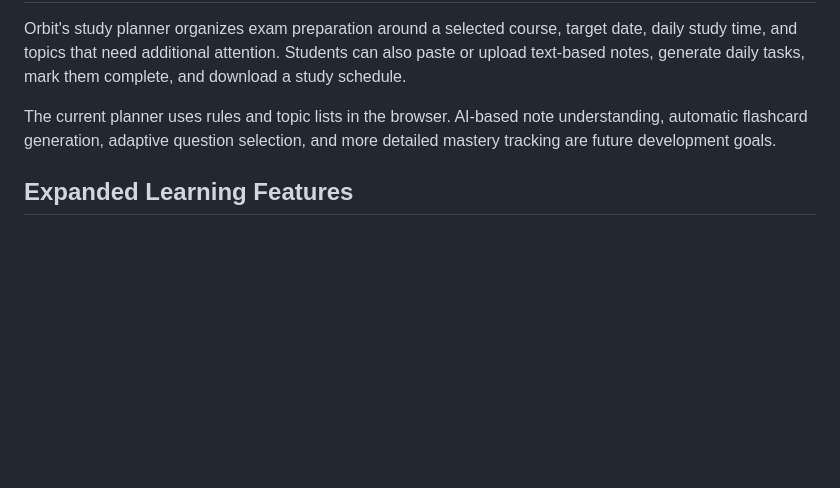
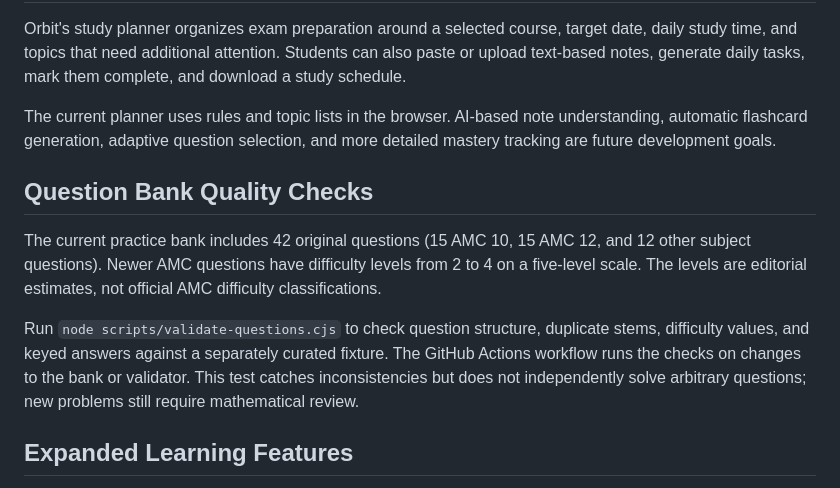
Before and after one commit to wxresearch/orbit-learning, a Markdown page: README.md, the part around the change. Drawn GitHub-style; blank space fills up the shorter version.

Commit message:
Document expanded question bank and validation workflow

```diff
--- a/README.md
+++ b/README.md
@@ -44,6 +44,12 @@ Orbit's study planner organizes exam preparation around a selected course, targe
 
 The current planner uses rules and topic lists in the browser. AI-based note understanding, automatic flashcard generation, adaptive question selection, and more detailed mastery tracking are future development goals.
 
+## Question Bank Quality Checks
+
+The current practice bank includes 42 original questions (15 AMC 10, 15 AMC 12, and 12 other subject questions). Newer AMC questions have difficulty levels from 2 to 4 on a five-level scale. The levels are editorial estimates, not official AMC difficulty classifications.
+
+Run `node scripts/validate-questions.cjs` to check question structure, duplicate stems, difficulty values, and keyed answers against a separately curated fixture. The GitHub Actions workflow runs the checks on changes to the bank or validator. This test catches inconsistencies but does not independently solve arbitrary questions; new problems still require mathematical review.
+
 ## Expanded Learning Features
 
 - **Adaptive practice (experimental):** Question history and an estimated topic mastery score guide question selection. Difficulty labels are still limited by the available question bank.
```
